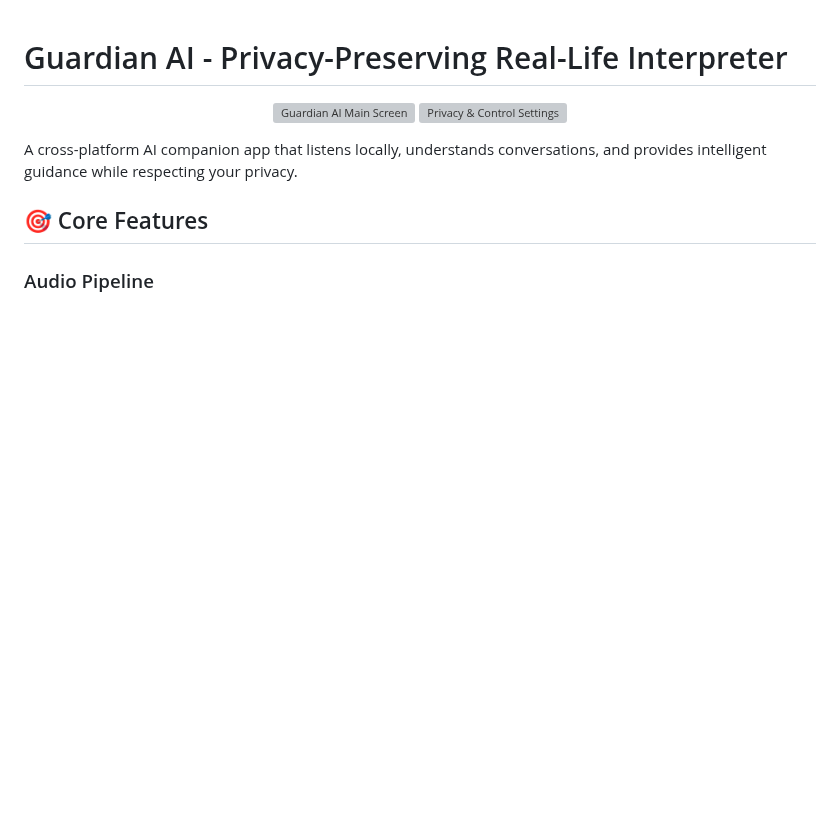
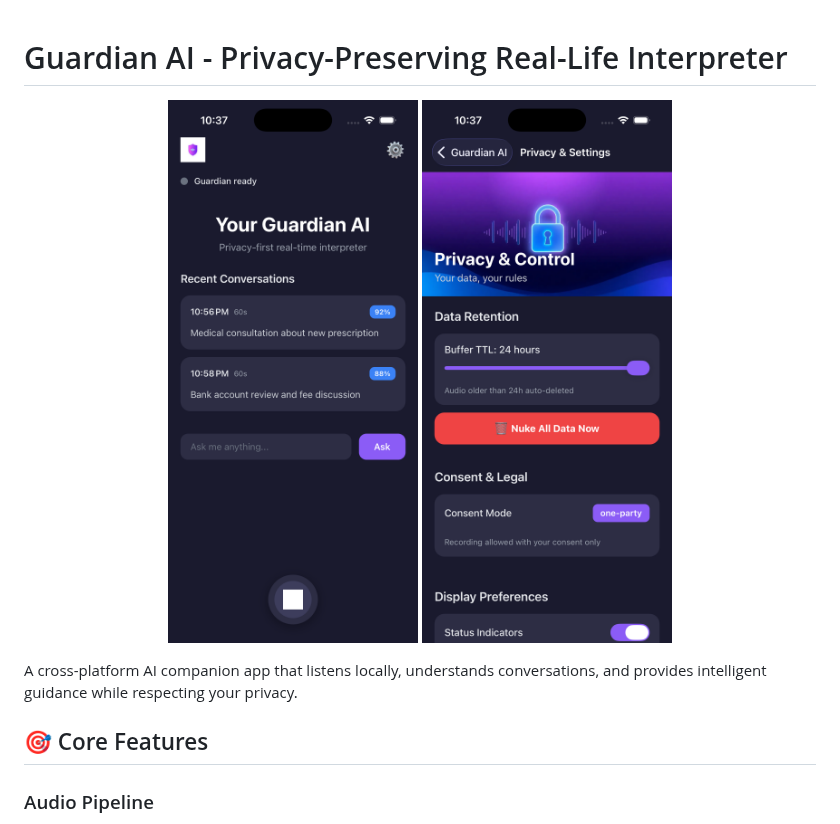
Before and after one commit to zakarich/Guardian-ai-agent, a Markdown page: README.md, the part around the change. Drawn GitHub-style; blank space fills up the shorter version; grey boxes are pictures that could not be loaded.

Commit message:
Fix image file extensions in README.md
Updated image file extensions from .PNG to .png in README.

```diff
--- a/README.md
+++ b/README.md
@@ -2,11 +2,11 @@
 
 <p align="center">
   <picture>
-    <img src="IMG_001.PNG" alt="Guardian AI Main Screen" width="250" style="border-radius:8px; padding:5px;" />
+    <img src="IMG_001.png" alt="Guardian AI Main Screen" width="250" style="border-radius:8px; padding:5px;" />
   </picture>
   <span style="display:inline-block; width:30px;"></span>
   <picture>
-    <img src="IMG_002.PNG" alt="Privacy & Control Settings" width="250" style="border-radius:8px; padding:5px;" />
+    <img src="IMG_002.png" alt="Privacy & Control Settings" width="250" style="border-radius:8px; padding:5px;" />
   </picture>
 </p>
 
```
